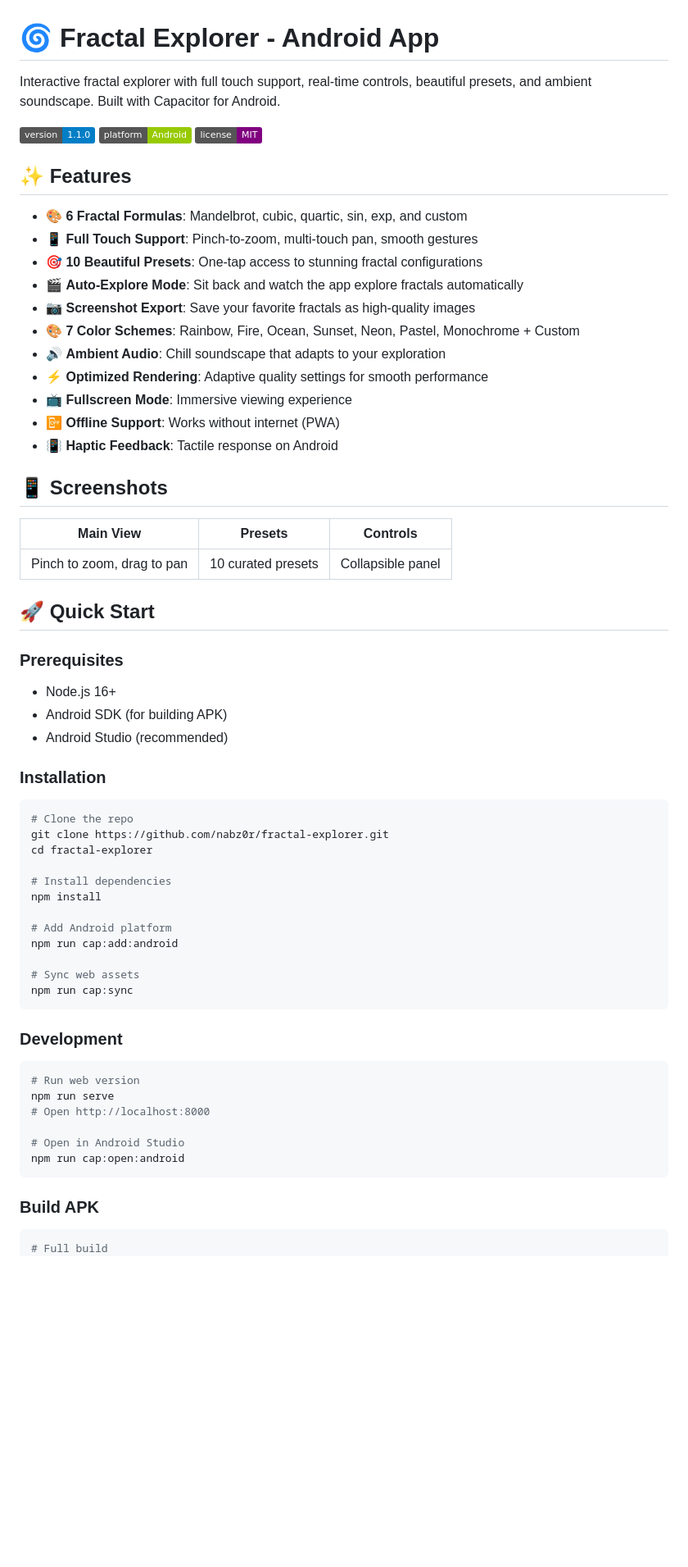
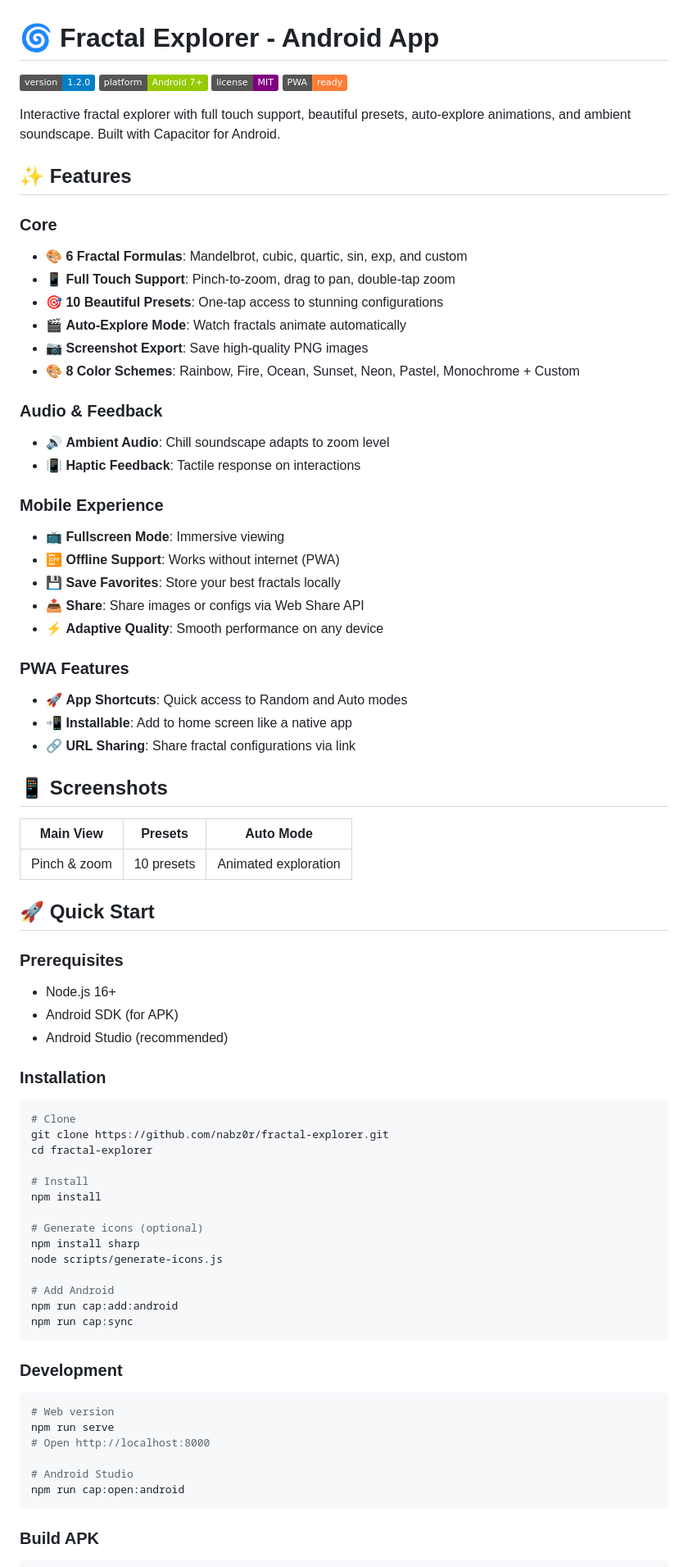
Before and after one commit to nabz0r/fractal-explorer, a Markdown page: README.md, the part around the change printed below. Shown: that part at 82% size. GitHub-like rendering; badges without logos; blank space fills up the shorter version.

````diff
--- a/README.md
+++ b/README.md
@@ -1,66 +1,82 @@
 # 🌀 Fractal Explorer - Android App
 
-Interactive fractal explorer with full touch support, real-time controls, beautiful presets, and ambient soundscape. Built with Capacitor for Android.
+[![Version](https://img.shields.io/badge/version-1.2.0-blue)](https://github.com/nabz0r/fractal-explorer/releases)
+[![Android](https://img.shields.io/badge/platform-Android%207%2B-green)](https://developer.android.com)
+[![License](https://img.shields.io/badge/license-MIT-purple)](LICENSE)
+[![PWA](https://img.shields.io/badge/PWA-ready-orange)](https://web.dev/progressive-web-apps/)
 
-![Fractal Explorer](https://img.shields.io/badge/version-1.1.0-blue) ![Android](https://img.shields.io/badge/platform-Android-green) ![License](https://img.shields.io/badge/license-MIT-purple)
+Interactive fractal explorer with full touch support, beautiful presets, auto-explore animations, and ambient soundscape. Built with Capacitor for Android.
 
 ## ✨ Features
 
+### Core
 - 🎨 **6 Fractal Formulas**: Mandelbrot, cubic, quartic, sin, exp, and custom
-- 📱 **Full Touch Support**: Pinch-to-zoom, multi-touch pan, smooth gestures
-- 🎯 **10 Beautiful Presets**: One-tap access to stunning fractal configurations
-- 🎬 **Auto-Explore Mode**: Sit back and watch the app explore fractals automatically
-- 📷 **Screenshot Export**: Save your favorite fractals as high-quality images
-- 🎨 **7 Color Schemes**: Rainbow, Fire, Ocean, Sunset, Neon, Pastel, Monochrome + Custom
-- 🔊 **Ambient Audio**: Chill soundscape that adapts to your exploration
-- ⚡ **Optimized Rendering**: Adaptive quality settings for smooth performance
-- 📺 **Fullscreen Mode**: Immersive viewing experience
+- 📱 **Full Touch Support**: Pinch-to-zoom, drag to pan, double-tap zoom
+- 🎯 **10 Beautiful Presets**: One-tap access to stunning configurations
+- 🎬 **Auto-Explore Mode**: Watch fractals animate automatically
+- 📷 **Screenshot Export**: Save high-quality PNG images
+- 🎨 **8 Color Schemes**: Rainbow, Fire, Ocean, Sunset, Neon, Pastel, Monochrome + Custom
+
+### Audio & Feedback
+- 🔊 **Ambient Audio**: Chill soundscape adapts to zoom level
+- 📳 **Haptic Feedback**: Tactile response on interactions
+
+### Mobile Experience
+- 📺 **Fullscreen Mode**: Immersive viewing
 - 📴 **Offline Support**: Works without internet (PWA)
-- 📳 **Haptic Feedback**: Tactile response on Android
+- 💾 **Save Favorites**: Store your best fractals locally
+- 📤 **Share**: Share images or configs via Web Share API
+- ⚡ **Adaptive Quality**: Smooth performance on any device
+
+### PWA Features
+- 🚀 **App Shortcuts**: Quick access to Random and Auto modes
+- 📲 **Installable**: Add to home screen like a native app
+- 🔗 **URL Sharing**: Share fractal configurations via link
 
 ## 📱 Screenshots
 
-| Main View | Presets | Controls |
+| Main View | Presets | Auto Mode |
 |-----------|---------|----------|
-| Pinch to zoom, drag to pan | 10 curated presets | Collapsible panel |
+| Pinch & zoom | 10 presets | Animated exploration |
 
 ## 🚀 Quick Start
 
 ### Prerequisites
 - Node.js 16+
-- Android SDK (for building APK)
+- Android SDK (for APK)
 - Android Studio (recommended)
 
 ### Installation
 
 ```bash
-# Clone the repo
+# Clone
 git clone https://github.com/nabz0r/fractal-explorer.git
 cd fractal-explorer
 
-# Install dependencies
+# Install
 npm install
 
-# Add Android platform
+# Generate icons (optional)
+npm install sharp
+node scripts/generate-icons.js
+
+# Add Android
 npm run cap:add:android
-
-# Sync web assets
 npm run cap:sync
 ```
 
 ### Development
 
 ```bash
-# Run web version
+# Web version
 npm run serve
 # Open http://localhost:8000
 
-# Open in Android Studio
+# Android Studio
 npm run cap:open:android
 ```
 
 ### Build APK
 
 ```bash
-# Full build
 npm run cap:build
````
Also changed, not shown: other parts of README.md (+67 -41 lines).
